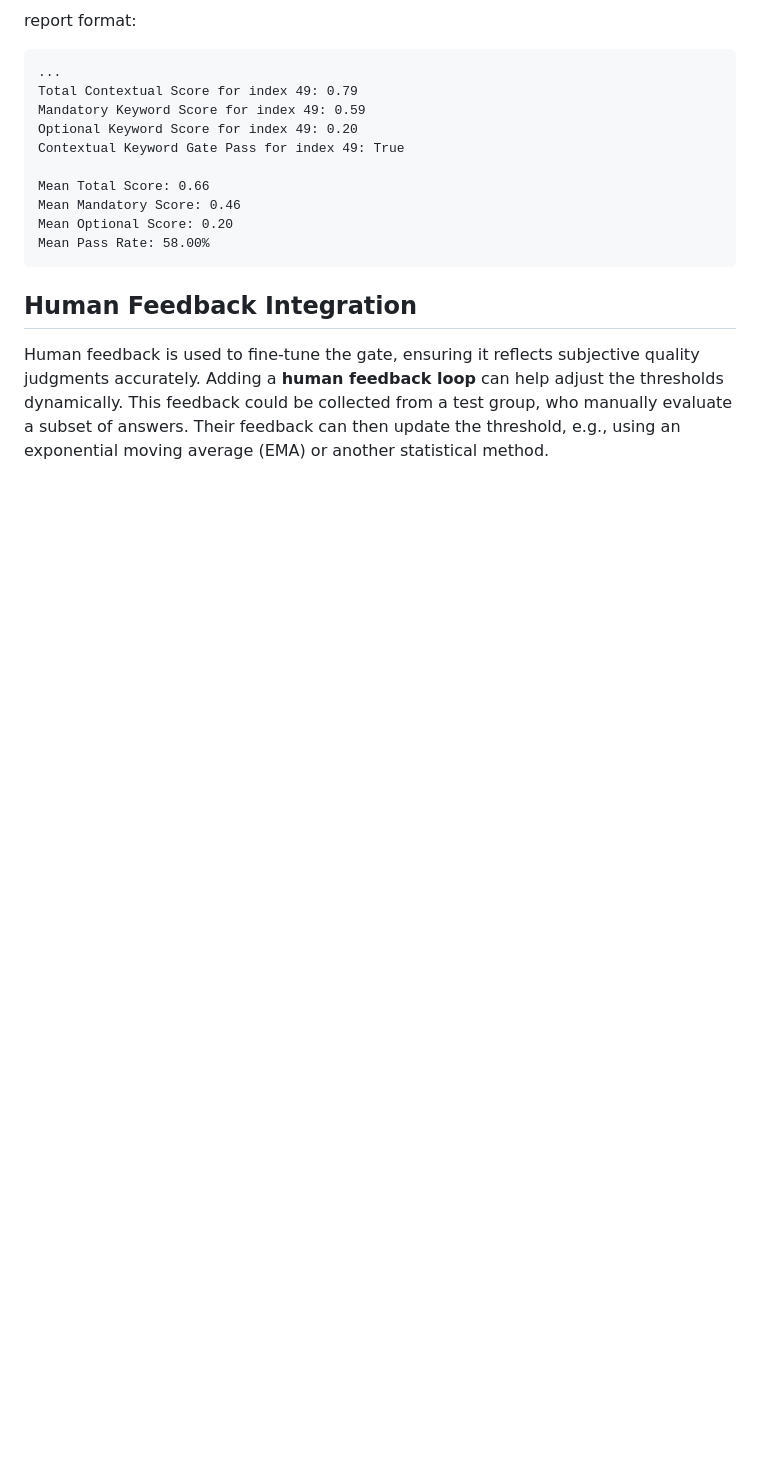
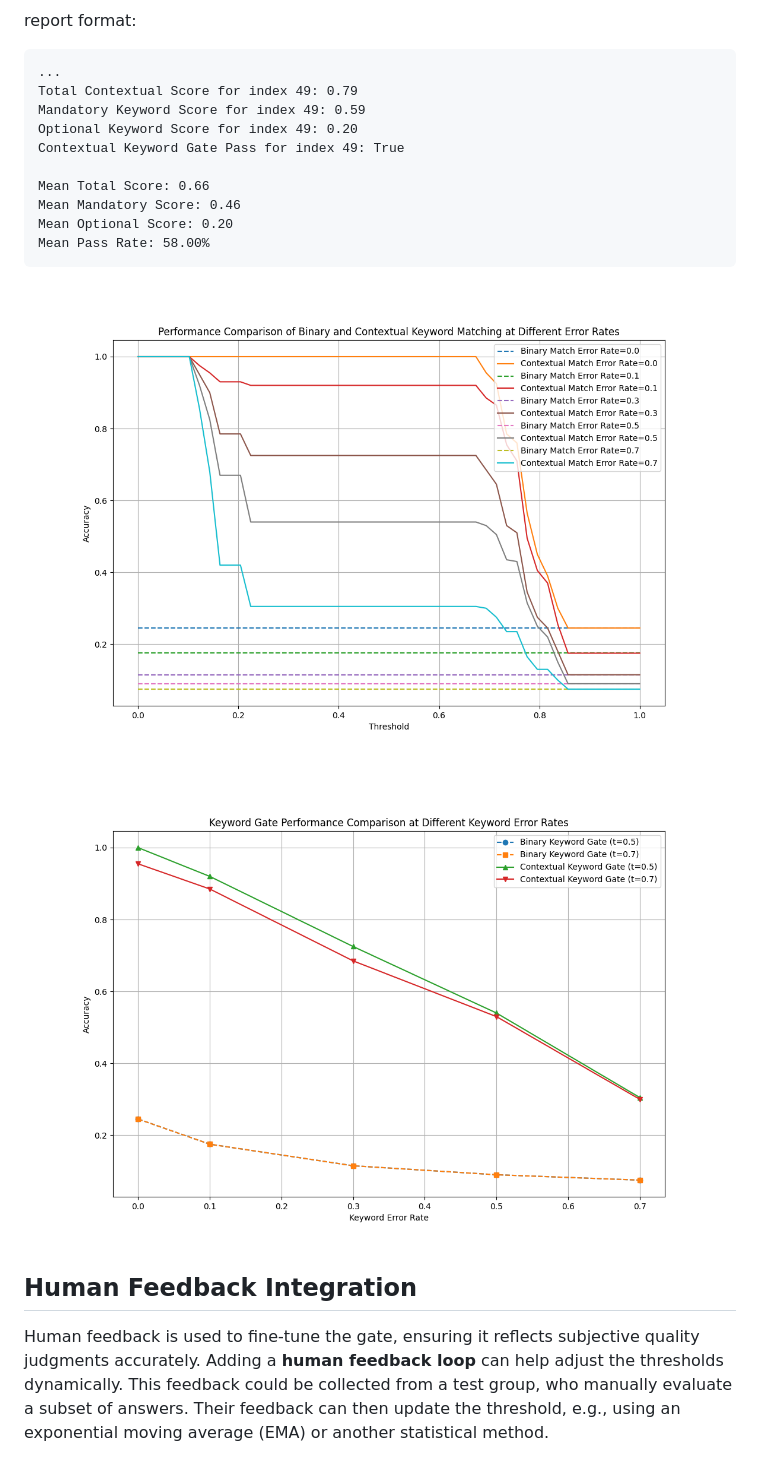
Before and after one commit to iiyyll01lin/domain-specific-llm-eval, a Markdown page: README.md, the part around the change. Rendered like a GitHub page; blank space fills up the shorter version.

````diff
--- a/README.md
+++ b/README.md
@@ -49,6 +49,10 @@ Mean Mandatory Score: 0.46
 Mean Optional Score: 0.20
 Mean Pass Rate: 58.00%
 ```
+
+![Performance Comparison of Binary and Contextual Keyword Matching at Different Error Rates](Performance%20Comparison%20of%20Binary%20and%20Contextual%20Keyword%20Matching%20at%20Different%20Error%20Rates.png)
+
+![Keyword Gate Performance Comparison at Different Keyword Error Rates](Keyword%20Gate%20Performance%20Comparison%20at%20Different%20Keyword%20Error%20Rates.png)
 
 ## Human Feedback Integration
 
````
